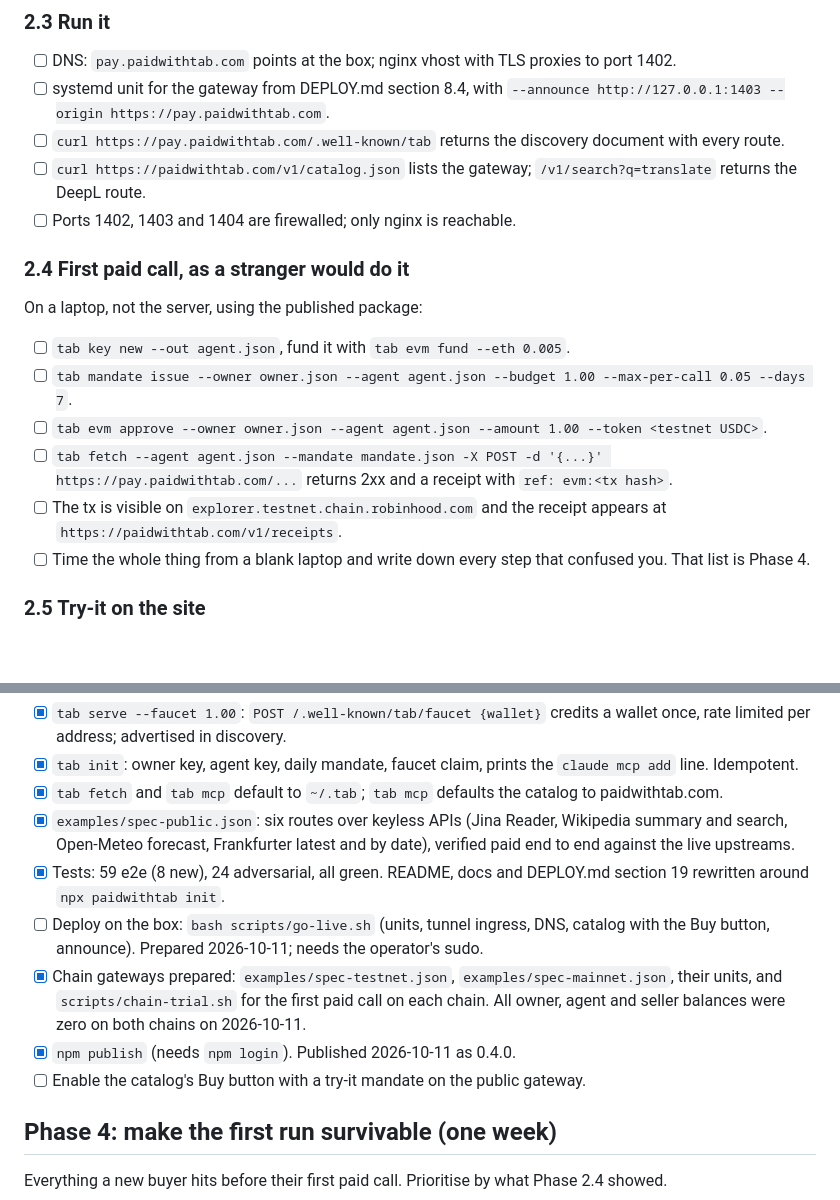
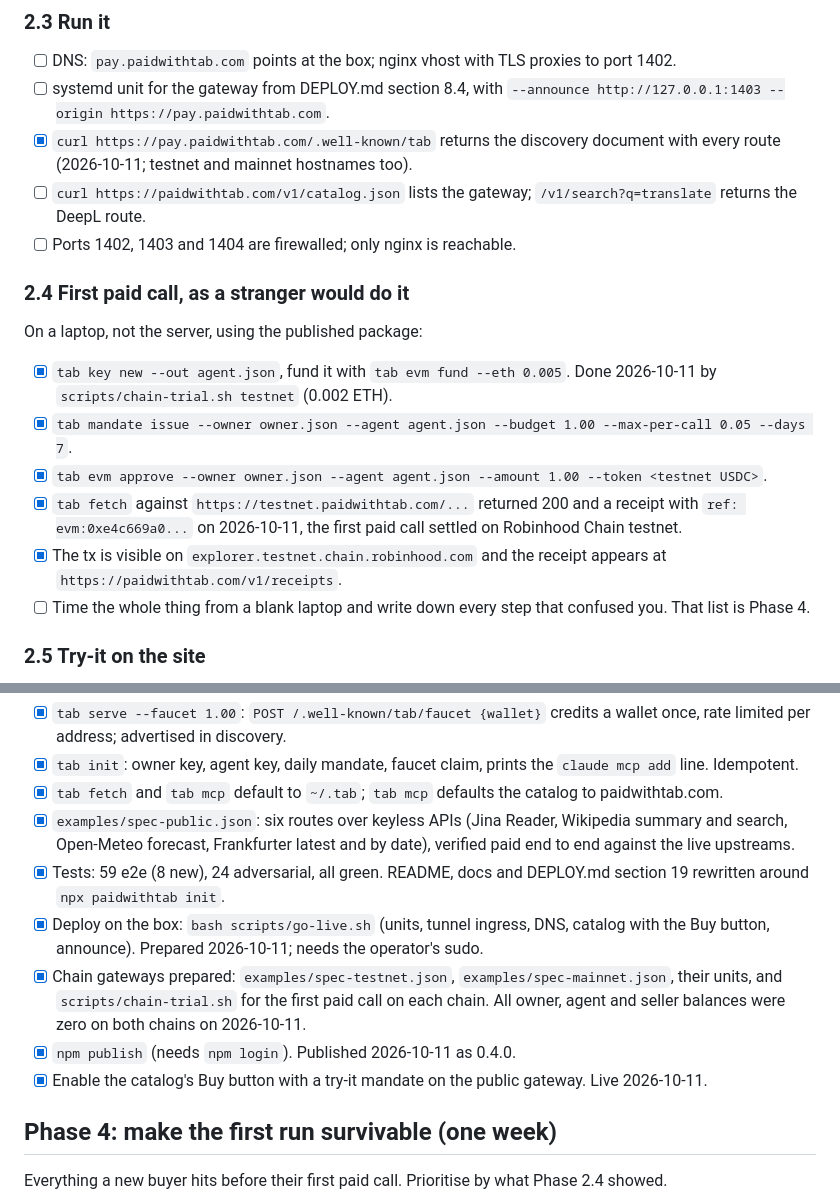
Before and after one commit to paidwithtab/tab, a Markdown page: PLAN.md, 2 parts joined by grey strips. Rendered like a GitHub page; blank space fills up the shorter version.

Commit message:
plan: first paid call settled on Robinhood Chain testnet; public gateways live

```diff
--- a/PLAN.md
+++ b/PLAN.md
@@ -62,7 +62,7 @@ From `examples/catalog-candidates.md`, header-auth only, cheap per call, no shim
 
 - [ ] DNS: `pay.paidwithtab.com` points at the box; nginx vhost with TLS proxies to port 1402.
 - [ ] systemd unit for the gateway from DEPLOY.md section 8.4, with `--announce http://127.0.0.1:1403 --origin https://pay.paidwithtab.com`.
-- [ ] `curl https://pay.paidwithtab.com/.well-known/tab` returns the discovery document with every route.
+- [x] `curl https://pay.paidwithtab.com/.well-known/tab` returns the discovery document with every route (2026-10-11; testnet and mainnet hostnames too).
 - [ ] `curl https://paidwithtab.com/v1/catalog.json` lists the gateway; `/v1/search?q=translate` returns the DeepL route.
 - [ ] Ports 1402, 1403 and 1404 are firewalled; only nginx is reachable.
 
@@ -70,11 +70,11 @@ From `examples/catalog-candidates.md`, header-auth only, cheap per call, no shim
 
 On a laptop, not the server, using the published package:
 
-- [ ] `tab key new --out agent.json`, fund it with `tab evm fund --eth 0.005`.
-- [ ] `tab mandate issue --owner owner.json --agent agent.json --budget 1.00 --max-per-call 0.05 --days 7`.
-- [ ] `tab evm approve --owner owner.json --agent agent.json --amount 1.00 --token <testnet USDC>`.
-- [ ] `tab fetch --agent agent.json --mandate mandate.json -X POST -d '{...}' https://pay.paidwithtab.com/...` returns 2xx and a receipt with `ref: evm:<tx hash>`.
-- [ ] The tx is visible on `explorer.testnet.chain.robinhood.com` and the receipt appears at `https://paidwithtab.com/v1/receipts`.
+- [x] `tab key new --out agent.json`, fund it with `tab evm fund --eth 0.005`. Done 2026-10-11 by `scripts/chain-trial.sh testnet` (0.002 ETH).
+- [x] `tab mandate issue --owner owner.json --agent agent.json --budget 1.00 --max-per-call 0.05 --days 7`.
+- [x] `tab evm approve --owner owner.json --agent agent.json --amount 1.00 --token <testnet USDC>`.
+- [x] `tab fetch` against `https://testnet.paidwithtab.com/...` returned 200 and a receipt with `ref: evm:0xe4c669a0...` on 2026-10-11, the first paid call settled on Robinhood Chain testnet.
+- [x] The tx is visible on `explorer.testnet.chain.robinhood.com` and the receipt appears at `https://paidwithtab.com/v1/receipts`.
 - [ ] Time the whole thing from a blank laptop and write down every step that confused you. That list is Phase 4.
 
 ### 2.5 Try-it on the site
@@ -118,10 +118,10 @@ Instead of asking every buyer to fund a chain account before their first call, t
 - [x] `tab fetch` and `tab mcp` default to `~/.tab`; `tab mcp` defaults the catalog to paidwithtab.com.
 - [x] `examples/spec-public.json`: six routes over keyless APIs (Jina Reader, Wikipedia summary and search, Open-Meteo forecast, Frankfurter latest and by date), verified paid end to end against the live upstreams.
 - [x] Tests: 59 e2e (8 new), 24 adversarial, all green. README, docs and DEPLOY.md section 19 rewritten around `npx paidwithtab init`.
-- [ ] Deploy on the box: `bash scripts/go-live.sh` (units, tunnel ingress, DNS, catalog with the Buy button, announce). Prepared 2026-10-11; needs the operator's sudo.
+- [x] Deploy on the box: `bash scripts/go-live.sh` (units, tunnel ingress, DNS, catalog with the Buy button, announce). Prepared 2026-10-11; needs the operator's sudo.
 - [x] Chain gateways prepared: `examples/spec-testnet.json`, `examples/spec-mainnet.json`, their units, and `scripts/chain-trial.sh` for the first paid call on each chain. All owner, agent and seller balances were zero on both chains on 2026-10-11.
 - [x] `npm publish` (needs `npm login`). Published 2026-10-11 as 0.4.0.
-- [ ] Enable the catalog's Buy button with a try-it mandate on the public gateway.
+- [x] Enable the catalog's Buy button with a try-it mandate on the public gateway. Live 2026-10-11.
 
 ## Phase 4: make the first run survivable (one week)
 
```
Also changed, not shown: other parts of PLAN.md (+1 -1 lines).
